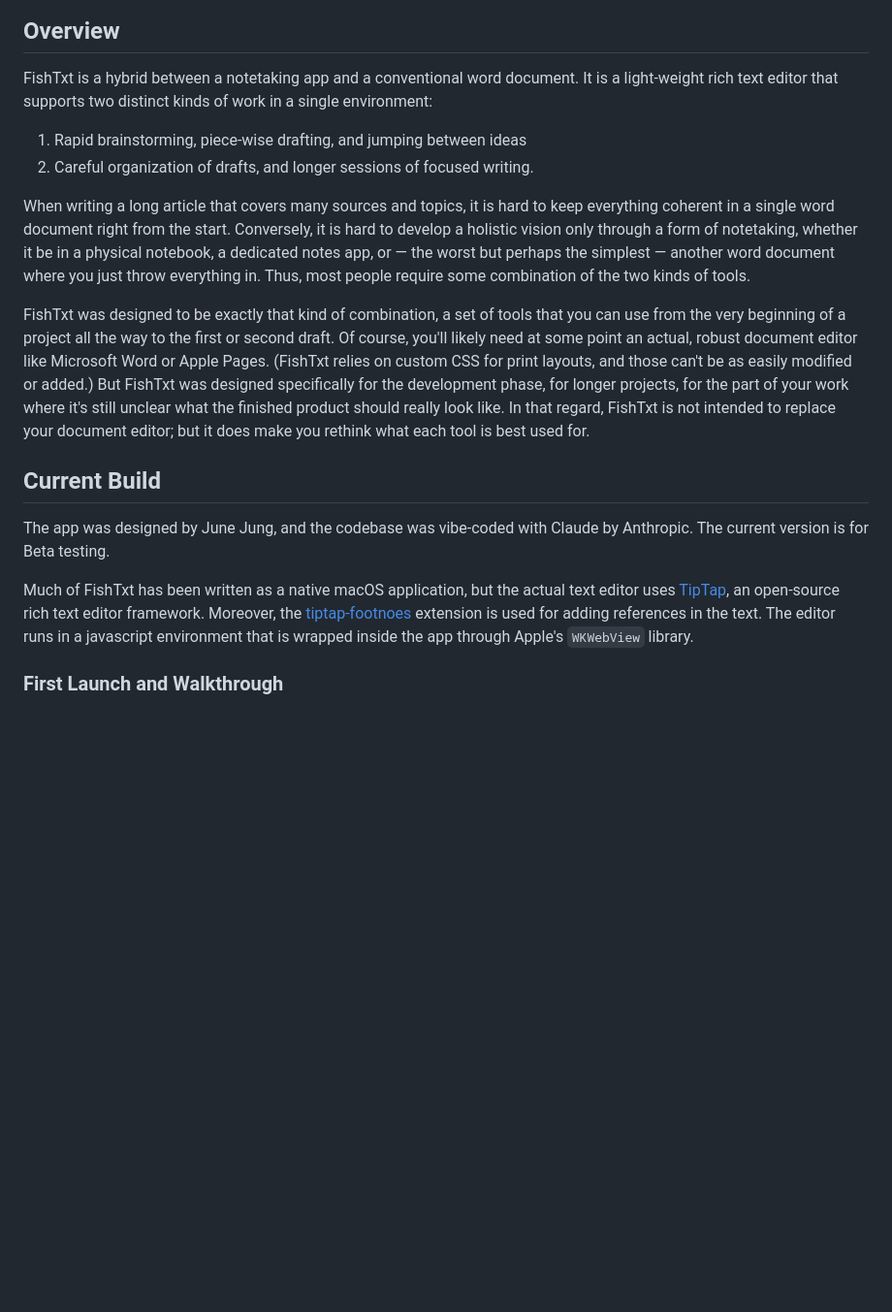
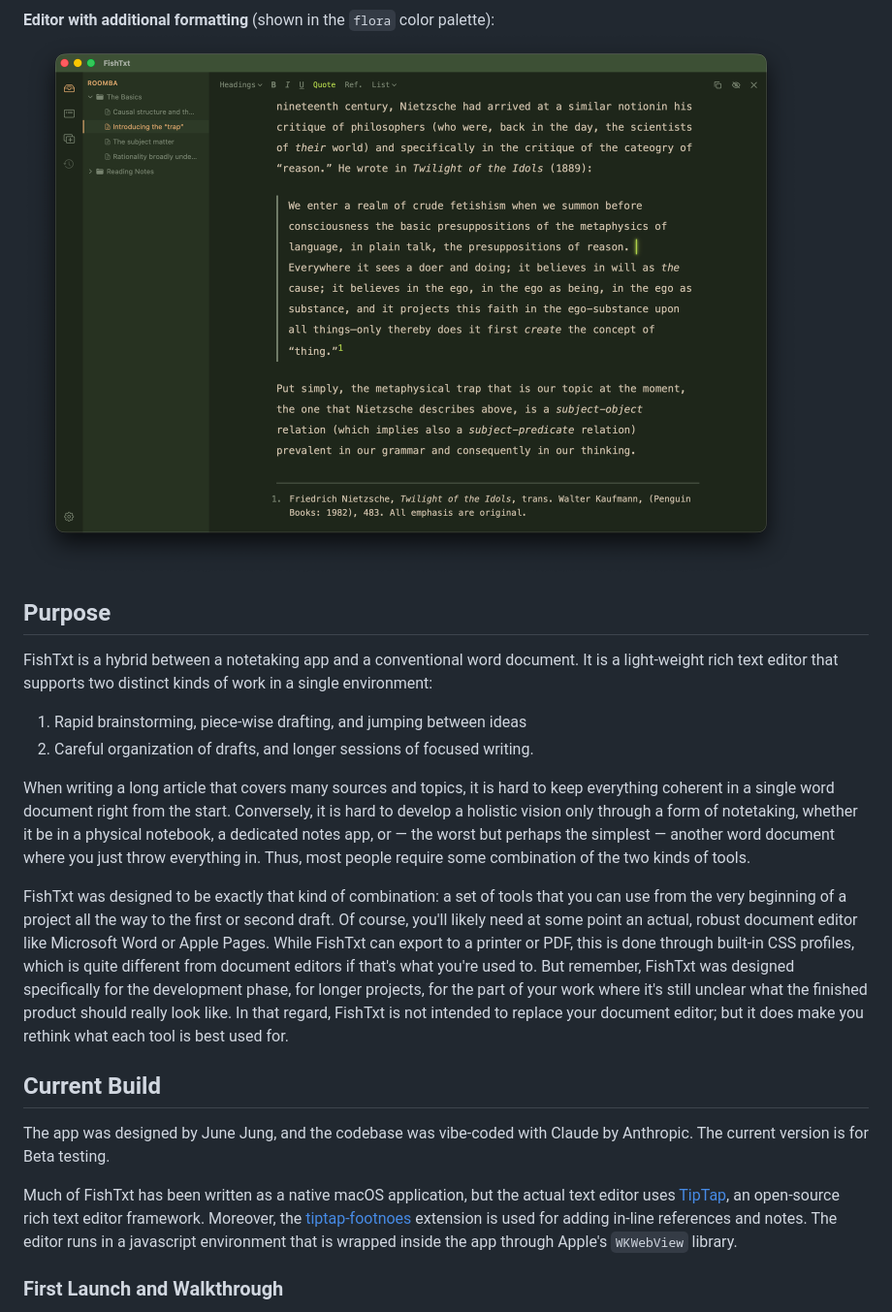
Before and after one commit to guruk-cat/FishTxt, a Markdown page: README.md, the part around the change. Shown at 97% size. Rendered like a GitHub page; pictures changed too: misc_resources/imgs/editor2.png (added); blank space fills up the shorter version.

Commit message:
edited docs and readme

```diff
--- a/README.md
+++ b/README.md
@@ -10,7 +10,10 @@
 **Dashboard** (shown in the `cherry` color palette):
 ![dashboard](./misc_resources/imgs/dashboard.png)
 
-## Overview
+**Editor with additional formatting** (shown in the `flora` color palette):
+![editor_with_formatting](./misc_resources/imgs/editor2.png)
+
+## Purpose
 
 FishTxt is a hybrid between a notetaking app and a conventional word document. It is a light-weight rich text editor that supports two distinct kinds of work in a single environment:
 
@@ -19,13 +22,13 @@ FishTxt is a hybrid between a notetaking app and a conventional word document. I
 
 When writing a long article that covers many sources and topics, it is hard to keep everything coherent in a single word document right from the start. Conversely, it is hard to develop a holistic vision only through a form of notetaking, whether it be in a physical notebook, a dedicated notes app, or — the worst but perhaps the simplest — another word document where you just throw everything in. Thus, most people require some combination of the two kinds of tools.
 
-FishTxt was designed to be exactly that kind of combination, a set of tools that you can use from the very beginning of a project all the way to the first or second draft. Of course, you'll likely need at some point an actual, robust document editor like Microsoft Word or Apple Pages. (FishTxt relies on custom CSS for print layouts, and those can't be as easily modified or added.) But FishTxt was designed specifically for the development phase, for longer projects, for the part of your work where it's still unclear what the finished product should really look like. In that regard, FishTxt is not intended to replace your document editor; but it does make you rethink what each tool is best used for.
+FishTxt was designed to be exactly that kind of combination: a set of tools that you can use from the very beginning of a project all the way to the first or second draft. Of course, you'll likely need at some point an actual, robust document editor like Microsoft Word or Apple Pages. While FishTxt can export to a printer or PDF, this is done through built-in CSS profiles, which is quite different from document editors if that's what you're used to. But remember, FishTxt was designed specifically for the development phase, for longer projects, for the part of your work where it's still unclear what the finished product should really look like. In that regard, FishTxt is not intended to replace your document editor; but it does make you rethink what each tool is best used for.
 
 ## Current Build
 
 The app was designed by June Jung, and the codebase was vibe-coded with Claude by Anthropic. The current version is for Beta testing.
 
-Much of FishTxt has been written as a native macOS application, but the actual text editor uses [TipTap](https://tiptap.dev/docs/editor/getting-started/overview), an open-source rich text editor framework. Moreover, the [tiptap-footnoes](https://github.com/buttondown/tiptap-footnotes) extension is used for adding references in the text. The editor runs in a javascript environment that is wrapped inside the app through Apple's `WKWebView` library.
+Much of FishTxt has been written as a native macOS application, but the actual text editor uses [TipTap](https://tiptap.dev/docs/editor/getting-started/overview), an open-source rich text editor framework. Moreover, the [tiptap-footnoes](https://github.com/buttondown/tiptap-footnotes) extension is used for adding in-line references and notes. The editor runs in a javascript environment that is wrapped inside the app through Apple's `WKWebView` library.
 
 ### First Launch and Walkthrough
 
```
Also changed, not shown: DOCS.md (+1 -1 lines), misc_resources/imgs/dashboard.png, misc_resources/imgs/editor.png.
